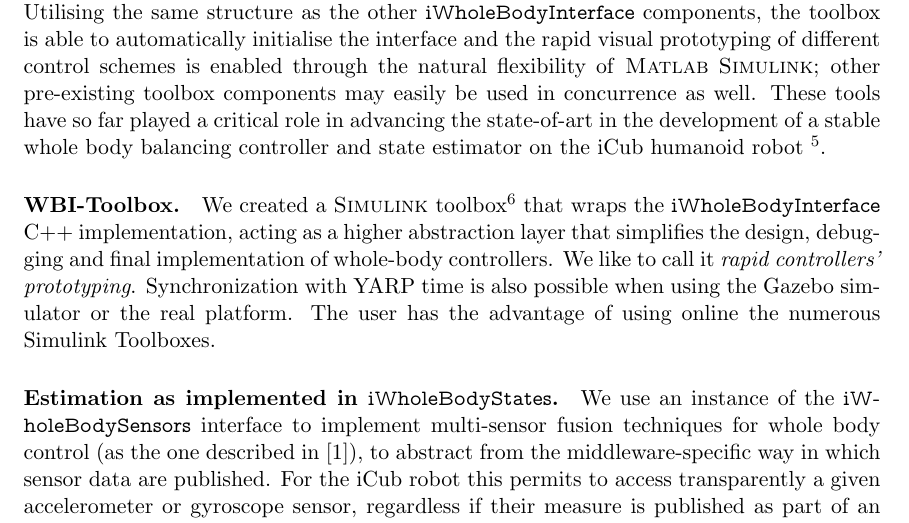
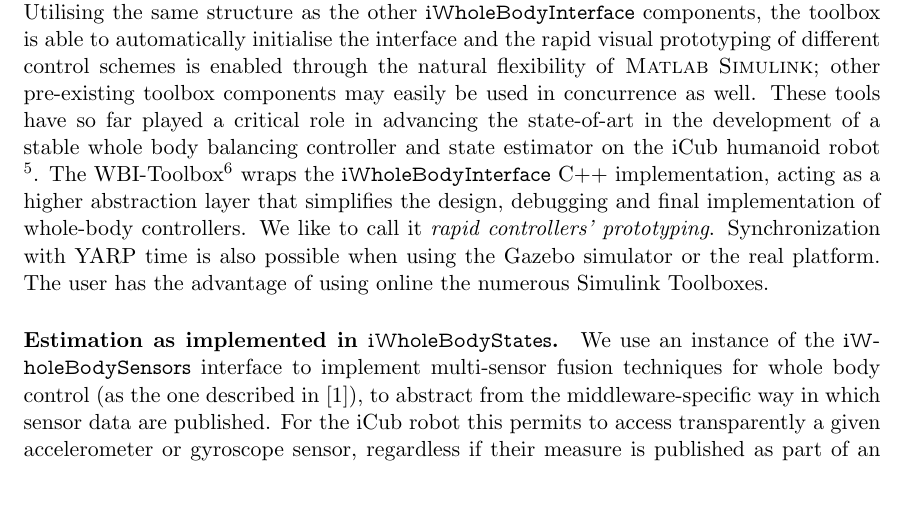
Before and after one commit to iron76/wholeBodyInterface-abstract, a LaTeX document (abstract.tex): part of page 2 of 2, cut so that both start at the same text, the shorter picture padded with empty space. Compiled offline with pdfLaTeX.

Commit message:
added the PDF

```diff
--- a/abstract.tex
+++ b/abstract.tex
@@ -27,10 +27,7 @@ We provided a C++ implementation\footnote{\protect\url{https://github.com/roboto
 
 \paragraph{\textvtt{iWholeBodyInterface} and \textsc{Matlab}.}
 
-Two sets of C++ files have been created to compile {MEX} files to be called as built-in functions in \textsc{Matlab}\footnote{\protect\url{https://github.com/robotology-playground/mex-wholebodymodel}} and \textsc{Simulink}\footnote{\protect\url{https://github.com/robotology-playground/WBI-Toolbox}}, respectively. Utilising the same structure as the other \textvtt{iWholeBodyInterface} components, the toolbox is able to automatically initialise the interface and the rapid visual prototyping of different control schemes is enabled through the natural flexibility of \textsc{Matlab} \textsc{Simulink}; other pre-existing toolbox components may easily be used in concurrence as well. These tools have so far played a critical role in advancing the state-of-art in the development of a stable whole body balancing controller and state estimator on the iCub humanoid robot \footnote{\protect\url{https://www.youtube.com/watch?v=VrPBSSQEr3A}}.
-
-\paragraph{WBI-Toolbox.}
-We created a \textsc{Simulink} toolbox\footnote{https://github.com/robotology-playground/WBI-Toolbox} that wraps the \textvtt{iWholeBodyInterface} C++ implementation, acting as a higher abstraction layer that simplifies the design, debugging and final implementation of whole-body controllers. We like to call it \emph{rapid controllers' prototyping}. Synchronization with YARP time is also possible when using the Gazebo simulator or the real platform. The user has the advantage of using online the numerous Simulink Toolboxes.
+Two sets of C++ files have been created to compile {MEX} files to be called as built-in functions in \textsc{Matlab}\footnote{\protect\url{https://github.com/robotology-playground/mex-wholebodymodel}} and \textsc{Simulink}\footnote{\protect\url{https://github.com/robotology-playground/WBI-Toolbox}}, respectively. Utilising the same structure as the other \textvtt{iWholeBodyInterface} components, the toolbox is able to automatically initialise the interface and the rapid visual prototyping of different control schemes is enabled through the natural flexibility of \textsc{Matlab} \textsc{Simulink}; other pre-existing toolbox components may easily be used in concurrence as well. These tools have so far played a critical role in advancing the state-of-art in the development of a stable whole body balancing controller and state estimator on the iCub humanoid robot \footnote{\protect\url{https://www.youtube.com/watch?v=VrPBSSQEr3A}}. The WBI-Toolbox\footnote{https://github.com/robotology-playground/WBI-Toolbox} wraps the \textvtt{iWholeBodyInterface} C++ implementation, acting as a higher abstraction layer that simplifies the design, debugging and final implementation of whole-body controllers. We like to call it \emph{rapid controllers' prototyping}. Synchronization with YARP time is also possible when using the Gazebo simulator or the real platform. The user has the advantage of using online the numerous Simulink Toolboxes.
 
 \paragraph{Estimation as implemented in \textvtt{iWholeBodyStates}.}
 We use an instance of the \textvtt{iWholeBodySensors} interface to implement multi-sensor fusion techniques for whole body control (as the one described in \cite{nori15}), to abstract from the middleware-specific way in which sensor data are published. For the iCub robot this permits to access transparently a given accelerometer or gyroscope sensor, regardless if their measure is published as part of an IMU measure or as a standalone measure. The proposed solution enables great flexibility in defining the estimation algorithm independently from the set of available sensors.
```
Also changed, not shown: pdf/wholeBodyInterface-abstract.pdf (added).
